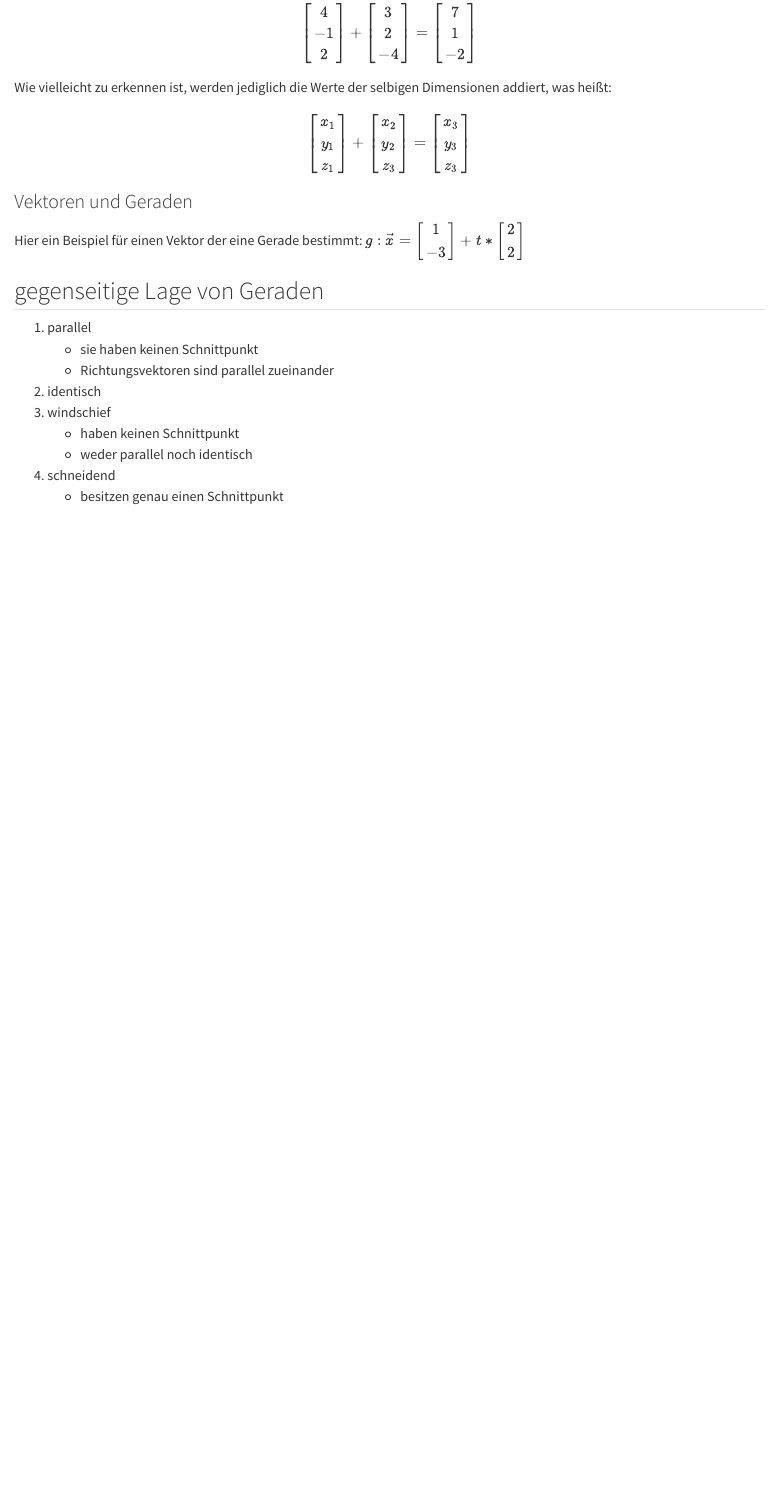
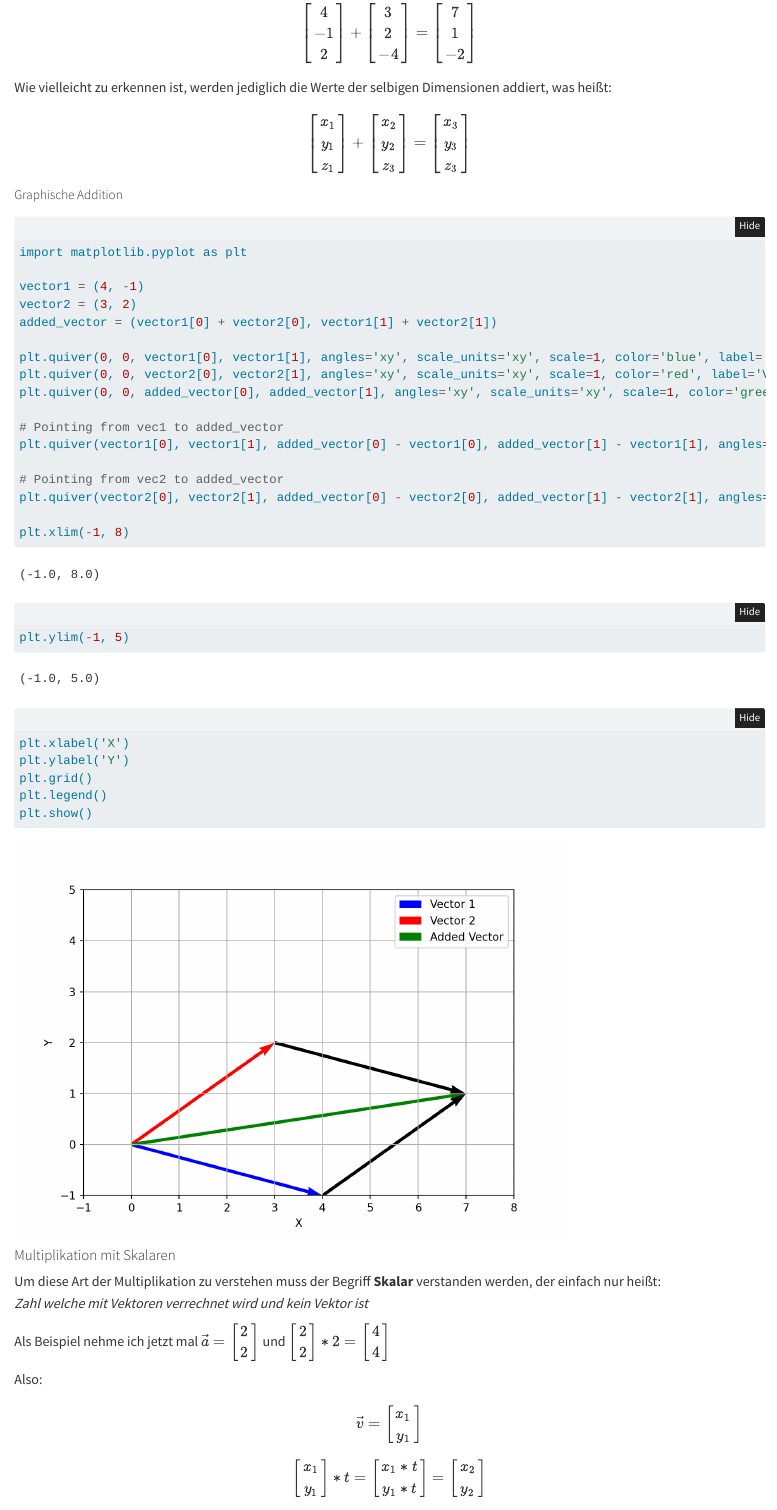
Before and after one commit to Marethyu9999/quarto, a Quarto document (mathe.qmd): the page in a window 1100 px wide, from 3120 px down. Rendered offline with R 4.5, knitr and Pandoc in place of Quarto, with nearby package versions; folded parts are opened.

Commit message:
Beispiel für graphische Addition von Vektoren

````diff
--- a/mathe.qmd
+++ b/mathe.qmd
@@ -73,3 +73,46 @@ $$\begin{bmatrix}4\\-1\\2\end{bmatrix}+\begin{bmatrix}3\\2\\-4\end{bmatrix}=\beg
 Wie vielleicht zu erkennen ist, werden jediglich die Werte der selbigen Dimensionen addiert, was heißt:
 $$\begin{bmatrix}x_1\\y_1\\z_1\end{bmatrix}+\begin{bmatrix}x_2\\y_2\\z_3\end{bmatrix}=\begin{bmatrix}x_3\\y_3\\z_3\end{bmatrix}$$
 
+##### Graphische Addition
+
+```{python}
+import matplotlib.pyplot as plt
+
+vector1 = (4, -1)
+vector2 = (3, 2)
+added_vector = (vector1[0] + vector2[0], vector1[1] + vector2[1])
+
+plt.quiver(0, 0, vector1[0], vector1[1], angles='xy', scale_units='xy', scale=1, color='blue', label='Vector 1')
+plt.quiver(0, 0, vector2[0], vector2[1], angles='xy', scale_units='xy', scale=1, color='red', label='Vector 2')
+plt.quiver(0, 0, added_vector[0], added_vector[1], angles='xy', scale_units='xy', scale=1, color='green', label='Added Vector')
+
+# Pointing from vec1 to added_vector
+plt.quiver(vector1[0], vector1[1], added_vector[0] - vector1[0], added_vector[1] - vector1[1], angles='xy', scale_units='xy', scale=1, color='black', linestyle='dashed')
+
+# Pointing from vec2 to added_vector
+plt.quiver(vector2[0], vector2[1], added_vector[0] - vector2[0], added_vector[1] - vector2[1], angles='xy', scale_units='xy', scale=1, color='black', linestyle='dashed')
+
+plt.xlim(-1, 8)
+plt.ylim(-1, 5)
+plt.xlabel('X')
+plt.ylabel('Y')
+plt.grid()
+plt.legend()
+plt.show()
+
+```
+
+#### Multiplikation mit Skalaren
+Um diese Art der Multiplikation zu verstehen muss der Begriff **Skalar** verstanden werden, der einfach nur heißt:<br>
+*Zahl welche mit Vektoren verrechnet wird und kein Vektor ist*
+
+Als Beispiel nehme ich jetzt mal $\vec{a}=\begin{bmatrix}2\\2\end{bmatrix}$ und $\begin{bmatrix}2\\2\end{bmatrix}*2=\begin{bmatrix}4\\4\end{bmatrix}$
+
+Also:
+$$\vec{v} = \begin{bmatrix} x_1\\y_1 \end{bmatrix}$$
+$$\begin{bmatrix}x_1\\y_1\end{bmatrix} * t = \begin{bmatrix}x_1*t\\y_1*t\end{bmatrix} = \begin{bmatrix}x_2\\y_2\end{bmatrix}$$
+
+##### Graphische Multiplikation
+
+```{python}
+import matplotlib.pyplot as plt
@@ -76,3 +127,12 @@ $$\begin{bmatrix}x_1\\y_1\\z_1\end{bmatrix}+\begin{bmatrix}x_2\\y_2\\z_3\end{bma
+plt.ylim(-1, 5)
+plt.xlabel('X')
+plt.ylabel('Y')
+plt.grid()
+plt.legend()
+plt.show()
+
+```
+
 ### Vektoren und Geraden
 Hier ein Beispiel für einen Vektor der eine Gerade bestimmt: $g: \vec{x} =  \begin{bmatrix} 1 \\ -3 \end{bmatrix} + t * \begin{bmatrix}2 \\ 2\end{bmatrix}$
 
````
Also changed, not shown: mathe.qmd (8 more changed lines).
